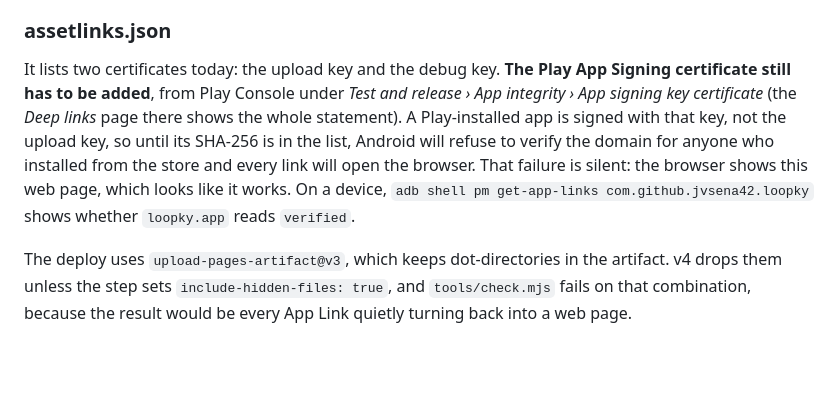
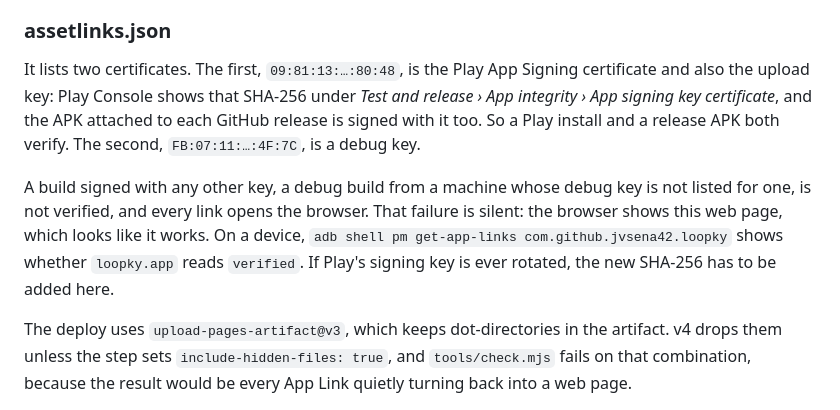
Before and after one commit to jvsena42/loopky.github.io, a Markdown page: README.md, the part around the change. Rendered like a GitHub page; blank space fills up the shorter version.

Commit message:
README: the Play signing key is already in assetlinks.json
The README said the Play App Signing certificate still had to be added.
Play Console shows 09:81:13:…:80:48 for it, which is the first fingerprint
already listed and the key the GitHub release APK is signed with.

Co-Authored-By: Claude Opus 5.5 <noreply@anthropic.com>

```diff
--- a/README.md
+++ b/README.md
@@ -212,16 +212,18 @@ the sitemap for the same reason: each is a template that answers for every deck.
 
 ### assetlinks.json
 
-It lists two certificates today: the upload key and the debug key. **The Play App
-Signing certificate still has to be added**, from Play Console under *Test and
-release › App integrity › App signing key certificate* (the *Deep links* page
-there shows the whole statement). A Play-installed app is signed with that key,
-not the upload key, so until its SHA-256 is in the list, Android will refuse to
-verify the domain for anyone who installed from the store and every link will
-open the browser. That failure is silent: the browser shows this web page, which
-looks like it works. On a device,
+It lists two certificates. The first, `09:81:13:…:80:48`, is the Play App Signing
+certificate and also the upload key: Play Console shows that SHA-256 under *Test and
+release › App integrity › App signing key certificate*, and the APK attached to
+each GitHub release is signed with it too. So a Play install and a release APK both
+verify. The second, `FB:07:11:…:4F:7C`, is a debug key.
+
+A build signed with any other key, a debug build from a machine whose debug key is
+not listed for one, is not verified, and every link opens the browser. That failure
+is silent: the browser shows this web page, which looks like it works. On a device,
 `adb shell pm get-app-links com.github.jvsena42.loopky` shows whether `loopky.app`
-reads `verified`.
+reads `verified`. If Play's signing key is ever rotated, the new SHA-256 has to be
+added here.
 
 The deploy uses `upload-pages-artifact@v3`, which keeps dot-directories in the
 artifact. v4 drops them unless the step sets `include-hidden-files: true`, and
```
